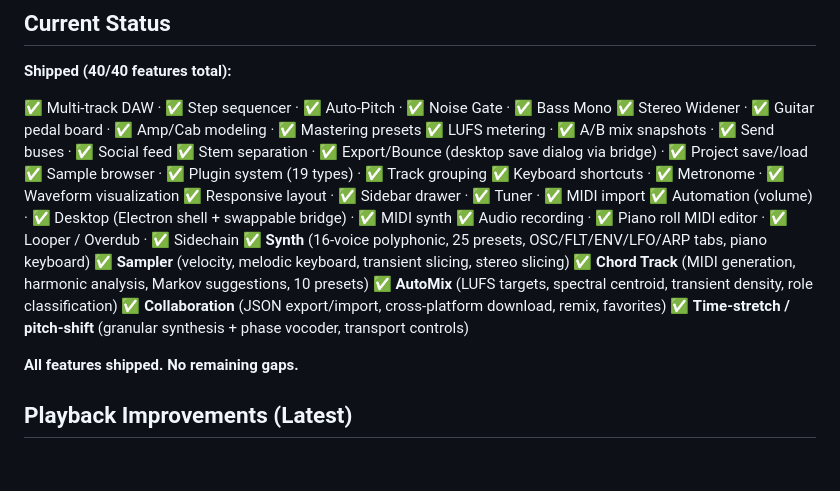
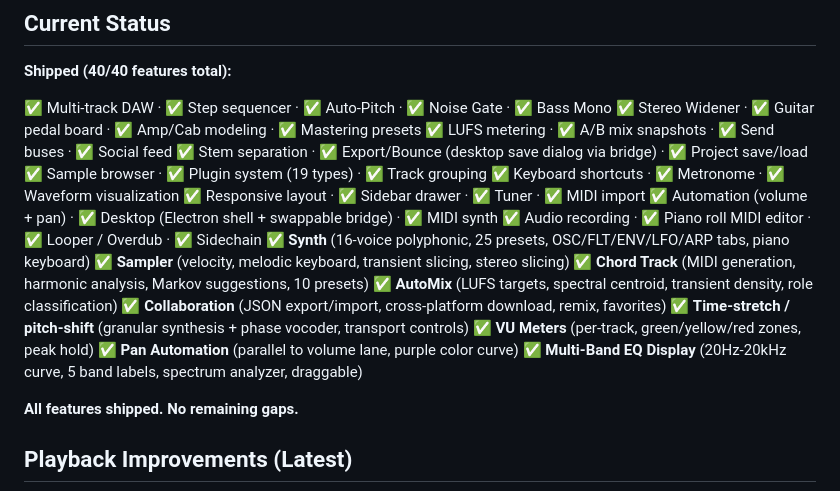
Before and after one commit to cpxlabs/openband, a Markdown page: docs/features-implementation.md, the part around the change. GitHub-like rendering; blank space fills up the shorter version.

Commit message:
docs: update features docs — VU meters, pan automation, multi-band EQ
- features-implementation.md: Add 3 new features to shipped list
- features-analysis.md: Update automation row to volume + pan lanes

Co-authored-by: Qwen-Coder <qwen-coder@alibabacloud.com>

```diff
--- a/docs/features-implementation.md
+++ b/docs/features-implementation.md
@@ -429,7 +429,7 @@ function autoMix(tracks: TrackDef[], genre: string): TrackDef[] {
 ✅ Sample browser · ✅ Plugin system (19 types) · ✅ Track grouping
 ✅ Keyboard shortcuts · ✅ Metronome · ✅ Waveform visualization
 ✅ Responsive layout · ✅ Sidebar drawer · ✅ Tuner · ✅ MIDI import
-✅ Automation (volume) · ✅ Desktop (Electron shell + swappable bridge) · ✅ MIDI synth
+✅ Automation (volume + pan) · ✅ Desktop (Electron shell + swappable bridge) · ✅ MIDI synth
 ✅ Audio recording · ✅ Piano roll MIDI editor · ✅ Looper / Overdub · ✅ Sidechain
 ✅ **Synth** (16-voice polyphonic, 25 presets, OSC/FLT/ENV/LFO/ARP tabs, piano keyboard)
 ✅ **Sampler** (velocity, melodic keyboard, transient slicing, stereo slicing)
@@ -437,6 +437,9 @@ function autoMix(tracks: TrackDef[], genre: string): TrackDef[] {
 ✅ **AutoMix** (LUFS targets, spectral centroid, transient density, role classification)
 ✅ **Collaboration** (JSON export/import, cross-platform download, remix, favorites)
 ✅ **Time-stretch / pitch-shift** (granular synthesis + phase vocoder, transport controls)
+✅ **VU Meters** (per-track, green/yellow/red zones, peak hold)
+✅ **Pan Automation** (parallel to volume lane, purple color curve)
+✅ **Multi-Band EQ Display** (20Hz-20kHz curve, 5 band labels, spectrum analyzer, draggable)
 
 **All features shipped. No remaining gaps.**
 
```
Also changed, not shown: docs/features-analysis.md (+1 -1 lines).
